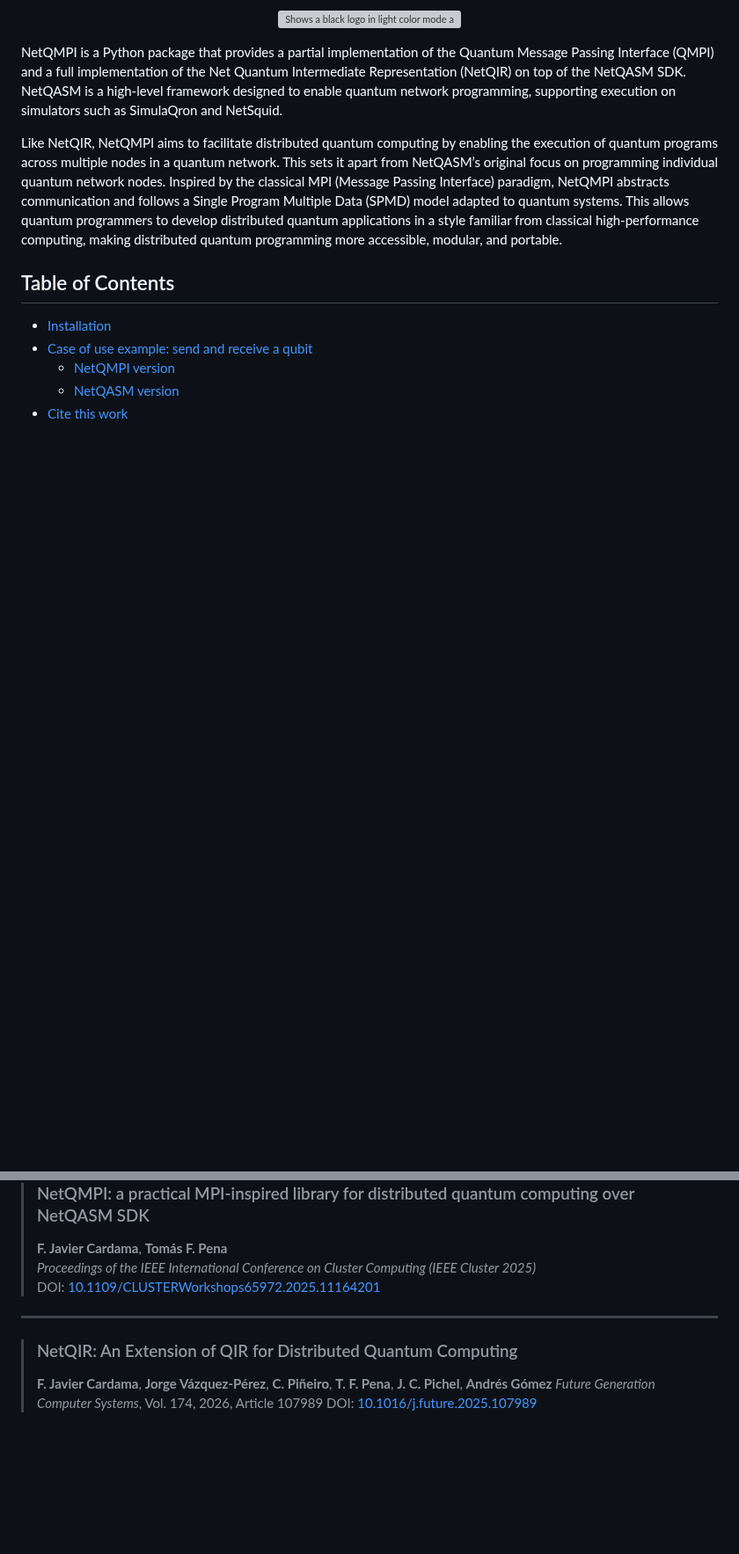
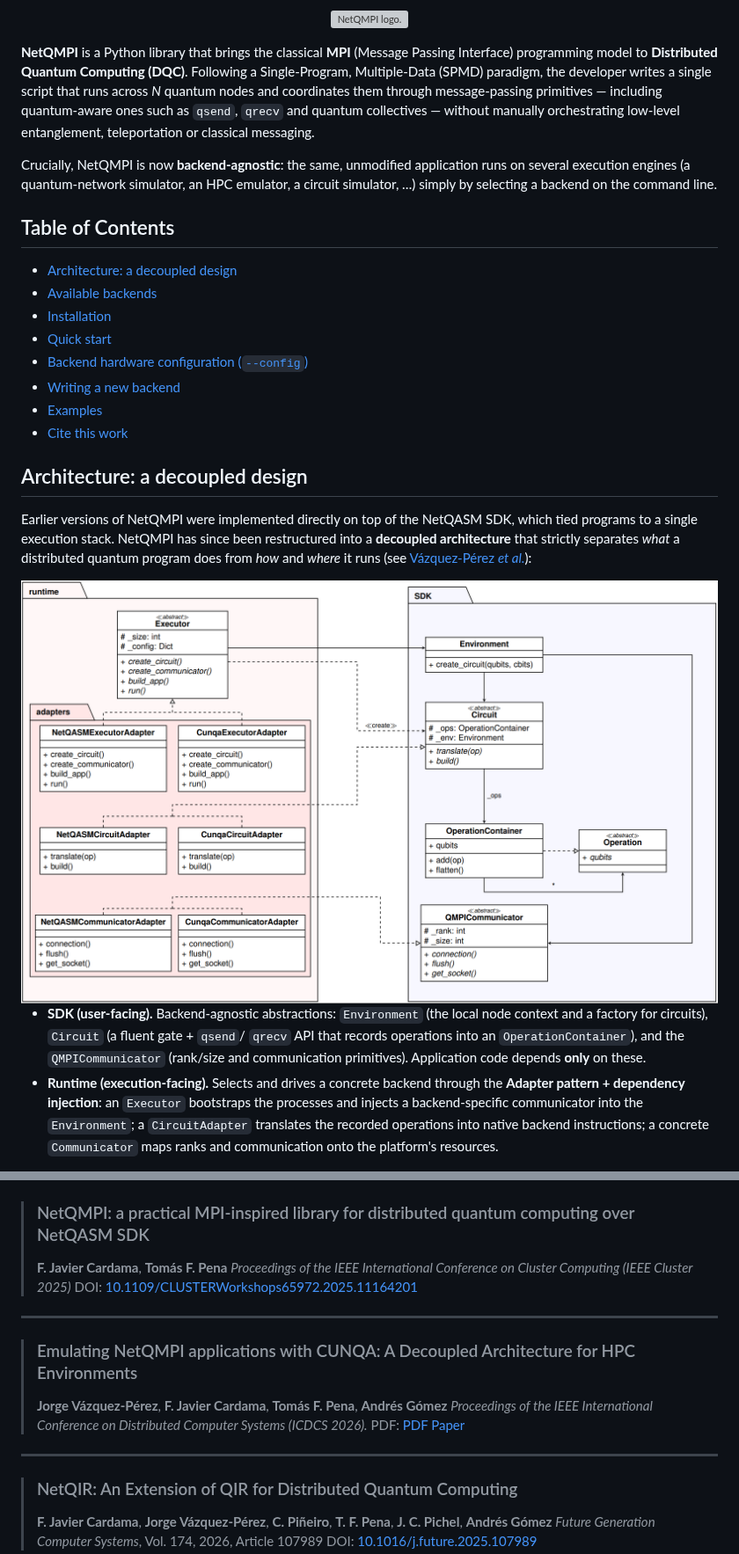
Before and after one commit to NetQIR/netqmpi, a Markdown page: README.md, 2 parts joined by grey strips. Shown at 88% size. Drawn GitHub-style; pictures changed too: netqmpi-architecture-overview.png (added); blank space fills up the shorter version; grey boxes are pictures that could not be loaded.

```diff
--- a/README.md
+++ b/README.md
@@ -2,19 +2,52 @@
   <picture>
     <source media="(prefers-color-scheme: dark)" srcset="https://raw.githubusercontent.com/NetQIR/netqmpi/refs/heads/main/logo-light.svg">
     <source media="(prefers-color-scheme: light)" srcset="https://raw.githubusercontent.com/NetQIR/netqmpi/refs/heads/main/logo-dark.svg">
-    <img alt="Shows a black logo in light color mode and a white one in dark color mode." src="https://user-images.githubusercontent.com/25423296/163456779-a8556205-d0a5-45e2-ac17-42d089e3c3f8.png">
+    <img alt="NetQMPI logo." src="https://user-images.githubusercontent.com/25423296/163456779-a8556205-d0a5-45e2-ac17-42d089e3c3f8.png">
   </picture>
 </p>
 
+**NetQMPI** is a Python library that brings the classical **MPI** (Message Passing
+Interface) programming model to **Distributed Quantum Computing (DQC)**. Following
+a Single-Program, Multiple-Data (SPMD) paradigm, the developer writes a single
+script that runs across *N* quantum nodes and coordinates them through
+message-passing primitives — including quantum-aware ones such as `qsend`,
+`qrecv` and quantum collectives — without manually orchestrating low-level
+entanglement, teleportation or classical messaging.
 
-NetQMPI is a Python package that provides a partial implementation of the Quantum Message Passing Interface (QMPI) and a full implementation of the Net Quantum Intermediate Representation (NetQIR) on top of the NetQASM SDK. NetQASM is a high-level framework designed to enable quantum network programming, supporting execution on simulators such as SimulaQron and NetSquid.
-
-Like NetQIR, NetQMPI aims to facilitate distributed quantum computing by enabling the execution of quantum programs across multiple nodes in a quantum network. This sets it apart from NetQASM’s original focus on programming individual quantum network nodes. Inspired by the classical MPI (Message Passing Interface) paradigm, NetQMPI abstracts communication and follows a Single Program Multiple Data (SPMD) model adapted to quantum systems. This allows quantum programmers to develop distributed quantum applications in a style familiar from classical high-performance computing, making distributed quantum programming more accessible, modular, and portable.
+Crucially, NetQMPI is now **backend-agnostic**: the same, unmodified application
+runs on several execution engines (a quantum-network simulator, an HPC emulator,
+a circuit simulator, …) simply by selecting a backend on the command line.
 
 ## Table of Contents
 
-  - [Installation](#Installation)
-  - [Case of use example: send and receive a qubit](#Case-of-use-example-send-and-receive-a-qubit)
-    - [NetQMPI version](#NetQMPI-version)
-    - [NetQASM version](#NetQASM-version)
-  - [Cite this work](#cite-this-work)
+- [Architecture: a decoupled design](#architecture-a-decoupled-design)
+- [Available backends](#available-backends)
+- [Installation](#installation)
+- [Quick start](#quick-start)
+- [Backend hardware configuration (`--config`)](#backend-hardware-configuration---config)
+- [Writing a new backend](#writing-a-new-backend)
+- [Examples](#examples)
+- [Cite this work](#cite-this-work)
+
+## Architecture: a decoupled design
+
+Earlier versions of NetQMPI were implemented directly on top of the NetQASM SDK,
+which tied programs to a single execution stack. NetQMPI has since been
+restructured into a **decoupled architecture** that strictly separates *what* a
+distributed quantum program does from *how* and *where* it runs
+(see [Vázquez-Pérez *et al.*](#cite-this-work)):
+
+<img src="netqmpi-architecture-overview.png" alt="NetQMPI architecture overview" width="800">
+
+- **SDK (user-facing).** Backend-agnostic abstractions: `Environment` (the local
+  node context and a factory for circuits), `Circuit` (a fluent gate + `qsend`/
+  `qrecv` API that records operations into an `OperationContainer`), and the
+  `QMPICommunicator` (rank/size and communication primitives). Application code
+  depends **only** on these.
+- **Runtime (execution-facing).** Selects and drives a concrete backend through
+  the **Adapter pattern + dependency injection**: an `Executor` bootstraps the
+  processes and injects a backend-specific communicator into the `Environment`; a
+  `CircuitAdapter` translates the recorded operations into native backend
+  instructions; a concrete `Communicator` maps ranks and communication onto the
+  platform's resources.
+
@@ -156,6 +247,13 @@ If you use **NetQMPI** in your research, please cite the following works:
 
 ---
 
+> ### Emulating NetQMPI applications with CUNQA: A Decoupled Architecture for HPC Environments
+> **Jorge Vázquez-Pérez**, **F. Javier Cardama**, **Tomás F. Pena**, **Andrés Gómez**
+> *Proceedings of the IEEE International Conference on Distributed Computer Systems (ICDCS 2026).*
+> PDF: [PDF Paper](papers/Emulating_NetQMPI_applications_with_CUNQA.pdf)
+
+---
+
 > ### NetQIR: An Extension of QIR for Distributed Quantum Computing
 > **F. Javier Cardama**, **Jorge Vázquez-Pérez**, **C. Piñeiro**, **T. F. Pena**, **J. C. Pichel**, **Andrés Gómez**
 > *Future Generation Computer Systems*, Vol. 174, 2026, Article 107989
```
Also changed, not shown: other parts of README.md (+150 -92 lines), 1 other file.
